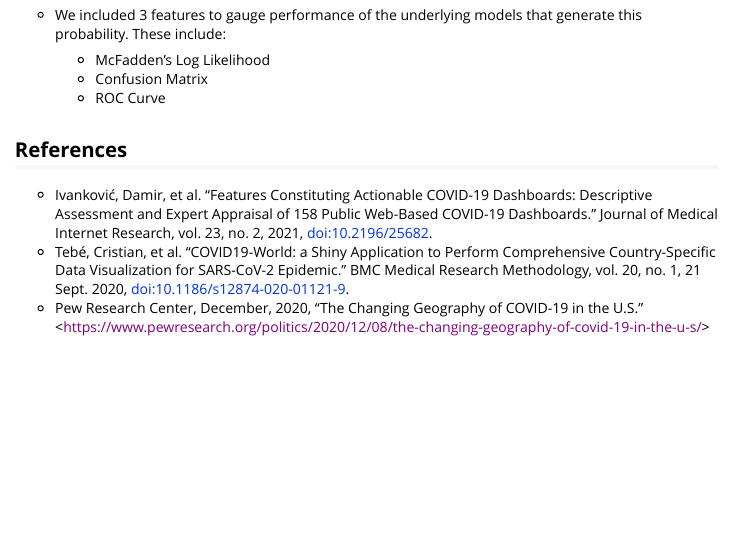
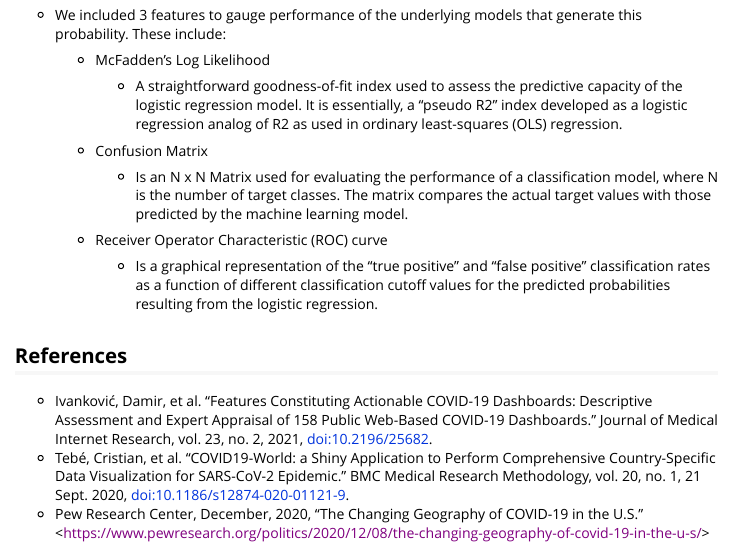
Before and after one commit to cagbaeruneke/CDC_Covid19_Dashboard, an R Markdown document (vignettes/vignette.Rmd): the page in a window 1100 px wide, from 4650 px down. The pictures show the output file vignettes/vignette.html that the author committed with the source, opened offline.

Commit message:
updated vignettes

```diff
--- a/vignettes/vignette.Rmd
+++ b/vignettes/vignette.Rmd
@@ -167,8 +167,16 @@ Controls
 * We included 3 features to gauge performance of the underlying models that generate this probability. These include:
 
   * McFadden’s Log Likelihood
+
+    * A straightforward goodness-of-fit index used to assess the predictive capacity of the logistic regression model. It is essentially, a “pseudo R2” index developed as a logistic regression analog of R2 as used in ordinary least-squares (OLS) regression.
+
   * Confusion Matrix
-  * ROC Curve
+
+    * Is an N x N Matrix used for evaluating the performance of a classification model, where N is the number of target classes. The matrix compares the actual target values with those predicted by the machine learning model.
+
+  * Receiver Operator Characteristic (ROC) curve
+
+    * Is a graphical representation of the “true positive” and “false positive” classification rates as a function of different classification cutoff values for the predicted probabilities resulting from the logistic regression.
 
 ## References
 
```
Also changed, not shown: vignettes/vignette.html.
